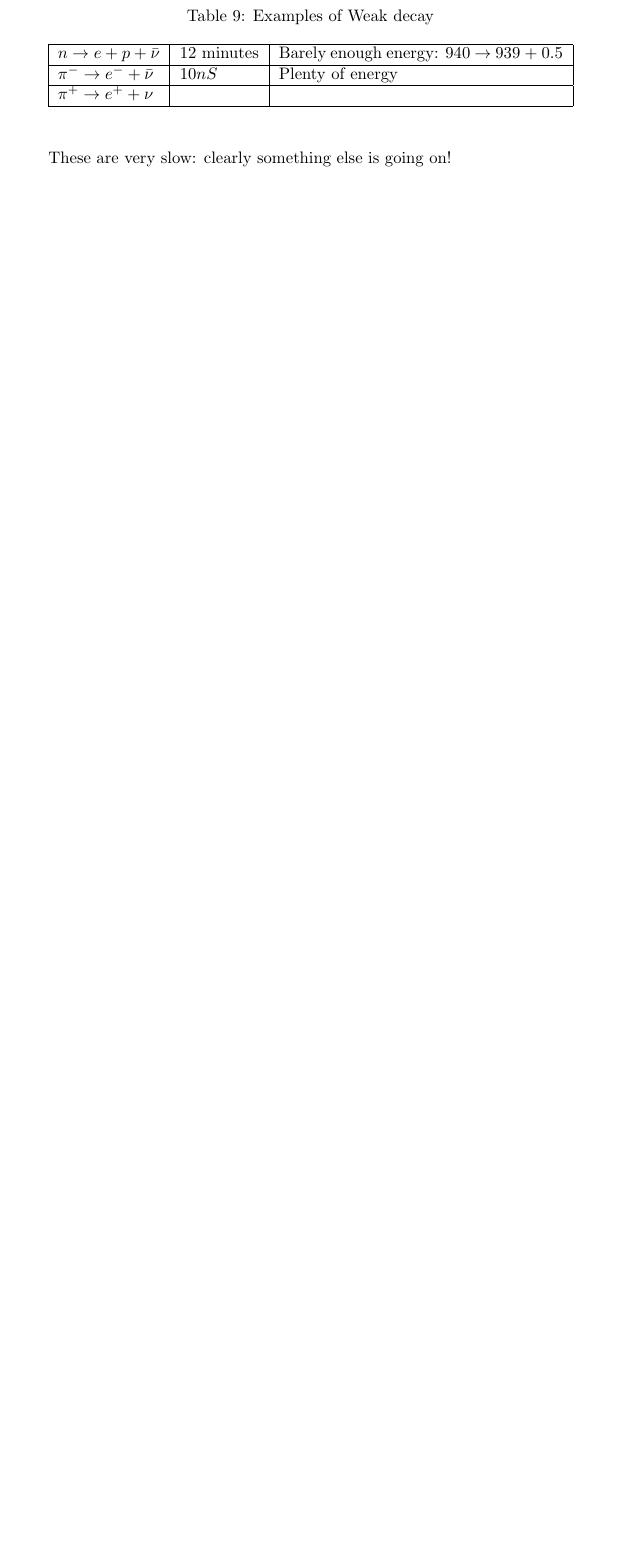
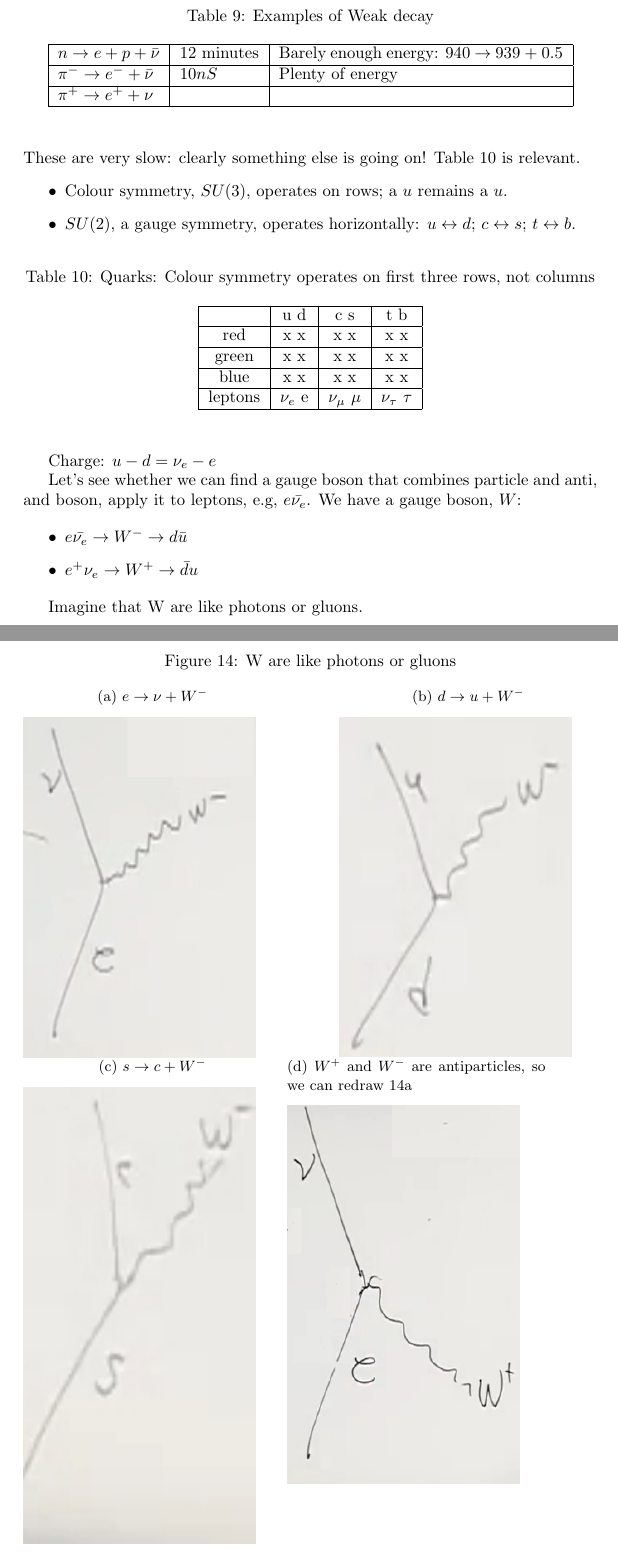
Before and after one commit to weka511/complexity, a LaTeX paper (tm/particles2.tex): part of page 25 of 26 before the commit and two parts of pages 25 and 26 of 28 after it, the two joined at a grey line, cut so that both start at the same text, the shorter picture padded with empty space. Compiled offline with pdfLaTeX.

Commit message:
Completed lecture 5

```diff
--- a/tm/particles2.tex
+++ b/tm/particles2.tex
@@ -769,4 +777,51 @@ Times for Hadrons less spread out: QCD version of $\alpha$ much closer to 1 ($\f
 	\end{center}
 \end{table}
 
-These are very slow: clearly something else is going on!
+These are very slow: clearly something else is going on! Table \ref{tab:QCD:rows} is relevant. \begin{itemize}
+	\item Colour symmetry, $SU(3)$, operates on rows; a $u$ remains a $u.$
+	\item $SU(2)$, a gauge symmetry, operates horizontally: $u\leftrightarrow d$;  $c\leftrightarrow s$;  $t\leftrightarrow b$.
+\end{itemize}
+
+\begin{table}[H]
+	\begin{center}
+		\caption{Quarks: Colour symmetry operates on first three rows, not columns}\label{tab:QCD:rows}
+		\begin{tabular}{|c|c|c|c|} \hline
+			&u d&c s&t b \\ \hline
+			red&x x&x x&x x\\ \hline
+			green&x x&x x&x x\\ \hline
+			blue&x x&x x&x x\\ \hline
+			leptons&$\nu_e$ e&$\nu_\mu$ $\mu$&$\nu_\tau$ $\tau$\\ \hline
+		\end{tabular}
+	\end{center}
+\end{table}
+
+Charge: $u-d=\nu_e-e$
+
+Let's see whether we can find a gauge boson that combines particle and anti, and boson,  apply it to leptons, e.g, $e \bar{\nu_e}$. We have a gauge boson, $W$:
+
+ \begin{itemize}
+ 	\item $e \bar{\nu_e}\rightarrow W^- \rightarrow d\bar{u}$
+ 	\item $e^+ \nu_e\rightarrow W^+ \rightarrow \bar{d}u$
+ \end{itemize}
+
+Imagine that W are like photons or gluons.
+
+\begin{figure}[H]
+	\caption{W are like photons or gluons}
+	\begin{subfigure}{0.45\textwidth}
+		\caption{$e \rightarrow\nu + W^-$}\label{fig:2-5-W1}
+		\includegraphics[width=0.9\textwidth]{2-5-W1}
+	\end{subfigure}
+	\begin{subfigure}{0.45\textwidth}
+		\caption{$d \rightarrow u + W^-$}
+		\includegraphics[width=0.9\textwidth]{2-5-W2}
+	\end{subfigure}
+	\begin{subfigure}{0.45\textwidth}
+		\caption{$s \rightarrow c + W^-$}
+		\includegraphics[width=0.9\textwidth]{2-5-W3}
+	\end{subfigure}
+	\begin{subfigure}{0.45\textwidth}
+		\caption{$W^+$ and $W^-$ are antiparticles, so we can redraw \ref{fig:2-5-W1}}
+		\includegraphics[width=0.9\textwidth]{2-5-W4}
+	\end{subfigure}
+\end{figure}
```
Also changed, not shown: tm/figs/2-5-W1.jpg (added), tm/figs/2-5-W2.jpg (added), tm/figs/2-5-W3.jpg (added), tm/figs/2-5-W4.jpg (added), tm/figs/2-5-muon-decay.jpg (added), tm/figs/2-5-neutron-decay.jpg (added), tm/figs/2-5-pion-decay.jpg (added), tm/particles2.tex (28 more changed lines).
